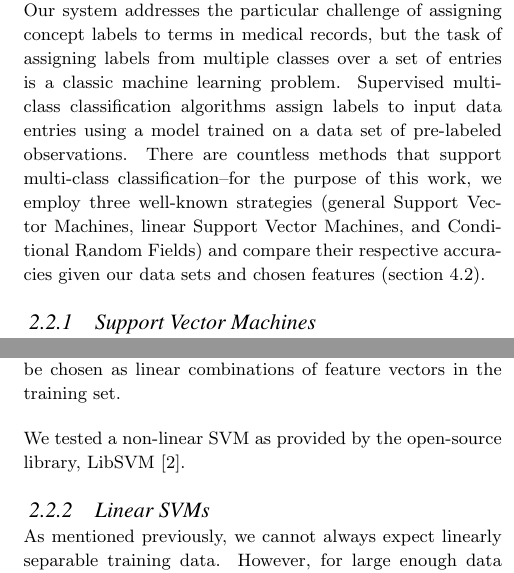
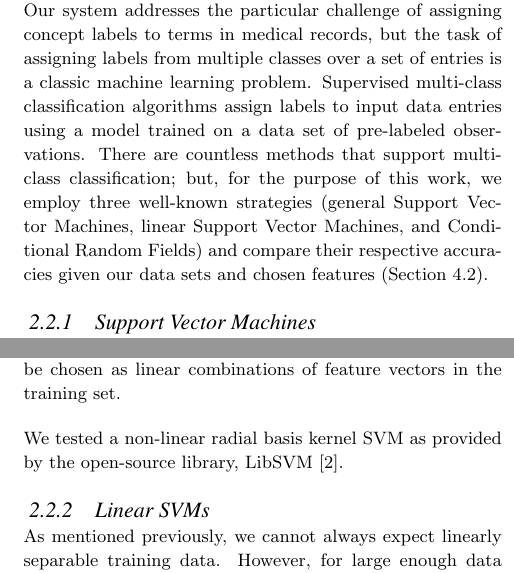
Before and after one commit to tnaumann/ConceptExtraction, a LaTeX document (paper/paper.tex): two parts of the columns of page 2 of 12, joined at a grey line, cut so that both start at the same text. Compiled offline with pdfLaTeX.

Commit message:
Final pass through Background.

```diff
--- a/paper/paper.tex
+++ b/paper/paper.tex
@@ -78,14 +78,14 @@ In a work independent of the i2b2 workshop, Meystre and Haug \cite{meystre} deve
 
 \subsection{Machine Learning}
 
-Our system addresses the particular challenge of assigning concept labels to terms in medical records, but the task of assigning labels from multiple classes over a set of entries is a classic machine learning problem. Supervised multi-class classification algorithms assign labels to input data entries using a model trained on a data set of pre-labeled observations. There are countless methods that support multi-class classification--for the purpose of this work, we employ three well-known strategies (general Support Vector Machines, linear Support Vector Machines, and Conditional Random Fields) and compare their respective accuracies given our data sets and chosen features (section 4.2).
+Our system addresses the particular challenge of assigning concept labels to terms in medical records, but the task of assigning labels from multiple classes over a set of entries is a classic machine learning problem. Supervised multi-class classification algorithms assign labels to input data entries using a model trained on a data set of pre-labeled observations. There are countless methods that support multi-class classification; but, for the purpose of this work, we employ three well-known strategies (general Support Vector Machines, linear Support Vector Machines, and Conditional Random Fields) and compare their respective accuracies given our data sets and chosen features (Section 4.2).
 
 \subsubsection{Support Vector Machines}
 Support vector machines (SVMs) aim to maximize the margin between decision hyperplanes, which separate training examples in feature space. Training examples are represented as points in feature space that are mapped to create independent classification regions with the largest possible gap between regions. In use, the SVM maps new examples into this space and assigns a label based on the classification region in which the example point resides.
 
 Often problem sets are not linearly separable in feature space. To overcome this challenge, SVMs often map the original feature space into a higher-dimensional space--the specific mapping is defined by a kernel function, which is chosen for efficiency based on the specific classification problem. Separating hyperplanes, which are defined as vectors, can then be chosen as linear combinations of feature vectors in the training set.
 
-We tested a non-linear SVM as provided by the open-source library, LibSVM \cite{libsvm}.
+We tested a non-linear radial basis kernel SVM as provided by the open-source library, LibSVM \cite{libsvm}.
 
 \subsubsection{Linear SVMs}
 As mentioned previously, we cannot always expect linearly separable training data. However, for large enough data sets, linear SVMs and SVMs with nonlinear mappings yield similar performance. By eliminating the need for a kernel mapping, training becomes much less costly through use of a linear support vector machine.
```
Also changed, not shown: paper/paper.tex (2 more changed lines).
